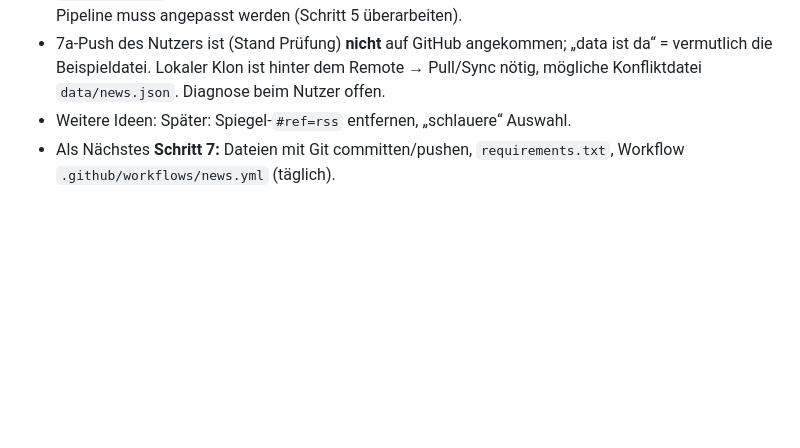
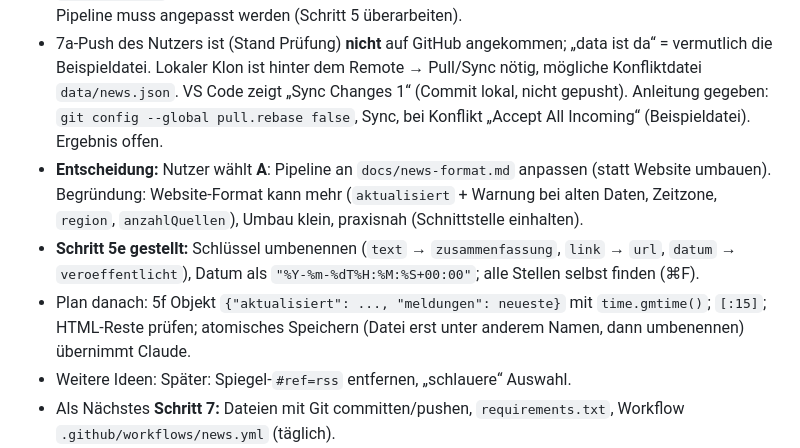
Before and after one commit to nikobinkul21/nikobinkul21.github.io, a Markdown page: docs/pipeline-lernlog.md, the part around the change. GitHub-like rendering; blank space fills up the shorter version.

Commit message:
Lernlog: Entscheidung Format A, Schritt 5e gestellt
Co-Authored-By: Claude Opus 5.5 <noreply@anthropic.com>
Claude-Session: https://claude.ai/code/session_017hE5PmKhUYAetS6uzdbD4U

```diff
--- a/docs/pipeline-lernlog.md
+++ b/docs/pipeline-lernlog.md
@@ -233,7 +233,19 @@ Arbeitsweise: siehe Abschnitt „Nachrichten-Pipeline“ in `CLAUDE.md`.
 - 7a-Push des Nutzers ist (Stand Prüfung) **nicht** auf GitHub
   angekommen; „data ist da“ = vermutlich die Beispieldatei. Lokaler Klon
   ist hinter dem Remote → Pull/Sync nötig, mögliche Konfliktdatei
-  `data/news.json`. Diagnose beim Nutzer offen.
+  `data/news.json`. VS Code zeigt „Sync Changes 1“ (Commit lokal, nicht
+  gepusht). Anleitung gegeben: `git config --global pull.rebase false`,
+  Sync, bei Konflikt „Accept All Incoming“ (Beispieldatei). Ergebnis offen.
+- **Entscheidung:** Nutzer wählt **A**: Pipeline an `docs/news-format.md`
+  anpassen (statt Website umbauen). Begründung: Website-Format kann mehr
+  (`aktualisiert` + Warnung bei alten Daten, Zeitzone, `region`,
+  `anzahlQuellen`), Umbau klein, praxisnah (Schnittstelle einhalten).
+- **Schritt 5e gestellt:** Schlüssel umbenennen (`text` →
+  `zusammenfassung`, `link` → `url`, `datum` → `veroeffentlicht`), Datum
+  als `"%Y-%m-%dT%H:%M:%S+00:00"`; alle Stellen selbst finden (⌘F).
+- Plan danach: 5f Objekt `{"aktualisiert": ..., "meldungen": neueste}`
+  mit `time.gmtime()`; `[:15]`; HTML-Reste prüfen; atomisches Speichern
+  (Datei erst unter anderem Namen, dann umbenennen) übernimmt Claude.
 - Weitere Ideen: Später: Spiegel-`#ref=rss`
   entfernen, „schlauere“ Auswahl.
 - Als Nächstes **Schritt 7:** Dateien mit Git committen/pushen,
```
